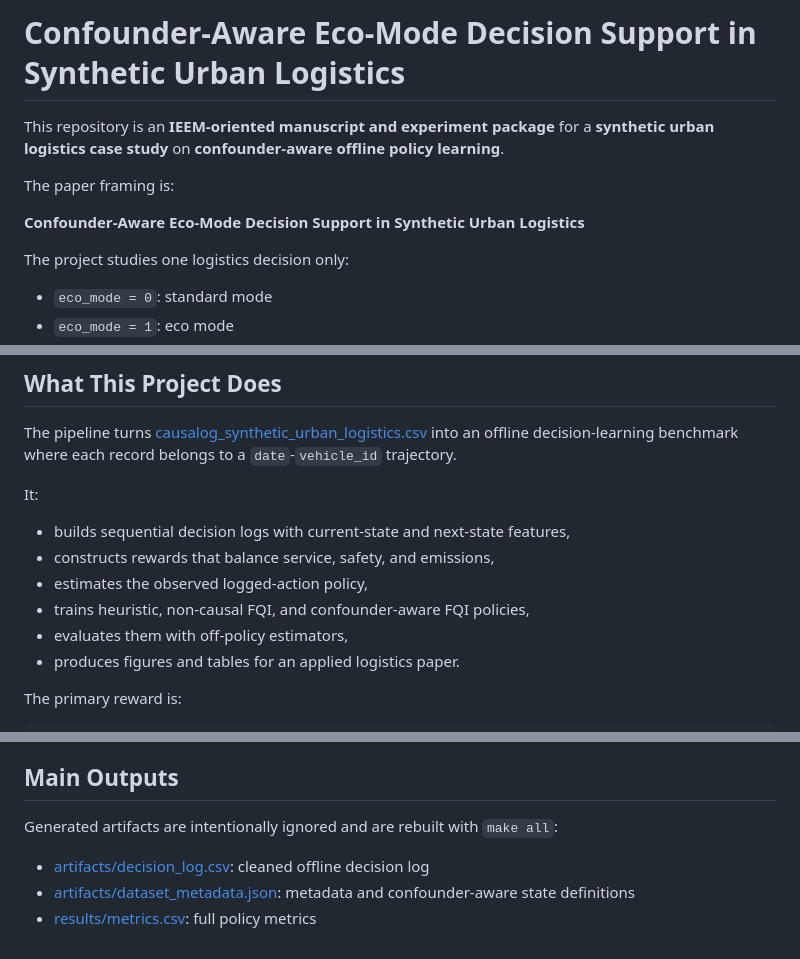
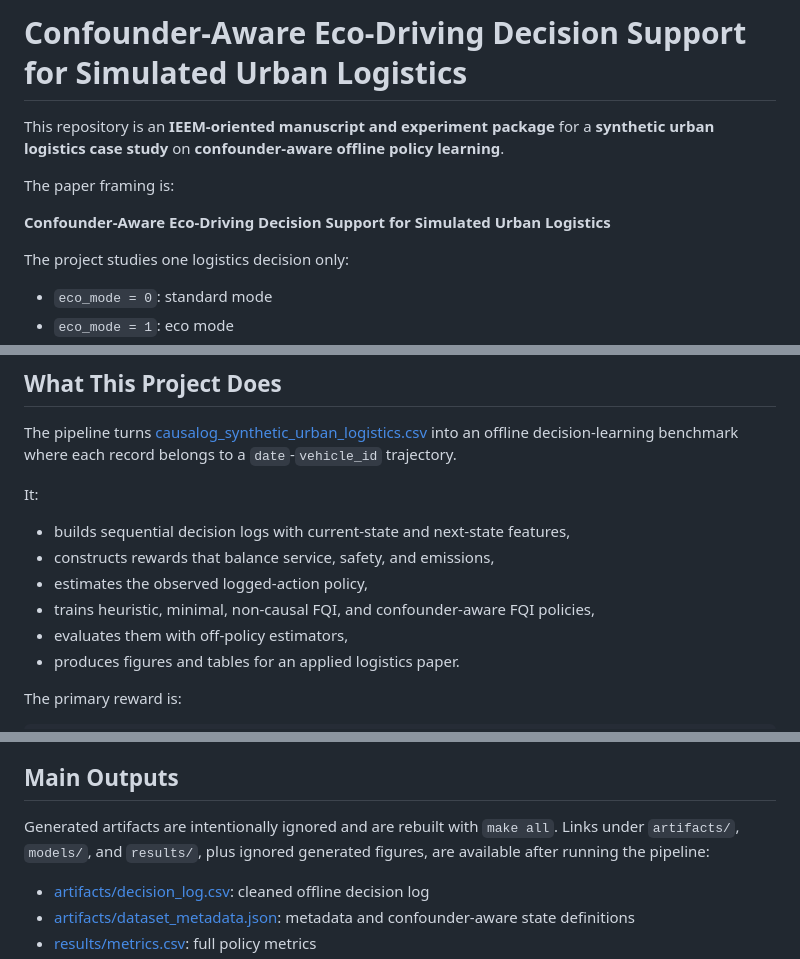
Before and after one commit to madrazaldi/Causal-RL, a Markdown page: README.md, 3 parts joined by grey strips. GitHub-like rendering.

Commit message:
docs: align README with current paper

```diff
--- a/README.md
+++ b/README.md
@@ -1,10 +1,10 @@
-# Confounder-Aware Eco-Mode Decision Support in Synthetic Urban Logistics
+# Confounder-Aware Eco-Driving Decision Support for Simulated Urban Logistics
 
 This repository is an **IEEM-oriented manuscript and experiment package** for a **synthetic urban logistics case study** on **confounder-aware offline policy learning**.
 
 The paper framing is:
 
-**Confounder-Aware Eco-Mode Decision Support in Synthetic Urban Logistics**
+**Confounder-Aware Eco-Driving Decision Support for Simulated Urban Logistics**
 
 The project studies one logistics decision only:
 
@@ -36,7 +36,7 @@ It:
 - builds sequential decision logs with current-state and next-state features,
 - constructs rewards that balance service, safety, and emissions,
 - estimates the observed logged-action policy,
-- trains heuristic, non-causal FQI, and confounder-aware FQI policies,
+- trains heuristic, minimal, non-causal FQI, and confounder-aware FQI policies,
 - evaluates them with off-policy estimators,
 - produces figures and tables for an applied logistics paper.
 
@@ -253,7 +256,9 @@ When `vendor/wheels` contains downloaded wheels, the Docker build installs with
 
 ## Main Outputs
 
-Generated artifacts are intentionally ignored and are rebuilt with `make all`:
+Generated artifacts are intentionally ignored and are rebuilt with `make all`.
+Links under `artifacts/`, `models/`, and `results/`, plus ignored generated
+figures, are available after running the pipeline:
 
 - [artifacts/decision_log.csv](artifacts/decision_log.csv): cleaned offline decision log
 - [artifacts/dataset_metadata.json](artifacts/dataset_metadata.json): metadata and confounder-aware state definitions
```
Also changed, not shown: other parts of README.md (+3 -0 lines).
